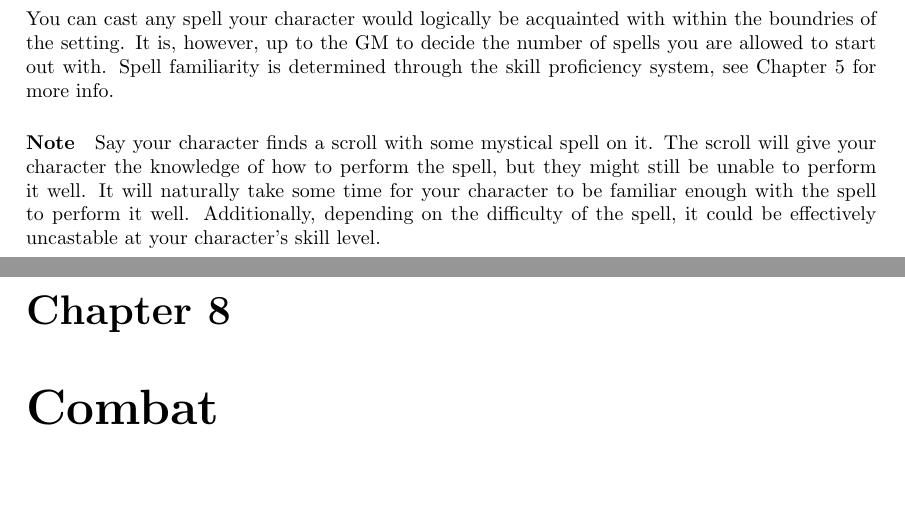
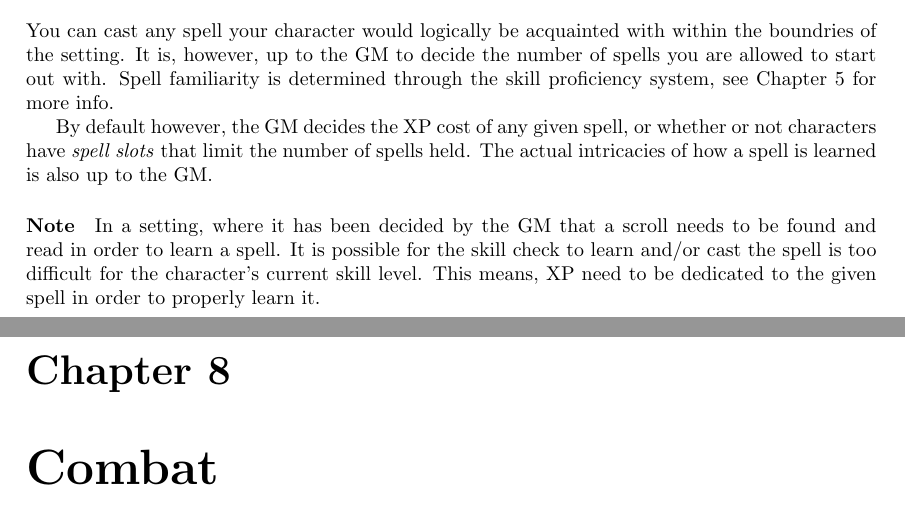
Before and after one commit to ElectricCoffee/SirenRPG, a LaTeX thesis (src/main.tex, which reads src/chapters/magic.tex): two parts of pages 34 and 35 of 55, joined at a grey line, cut so that both start at the same text. Compiled offline with pdfLaTeX.

Commit message:
clarify some stuff about magic

```diff
--- a/src/chapters/magic.tex
+++ b/src/chapters/magic.tex
@@ -67,7 +67,9 @@ You can cast any spell your character would logically be acquainted with within
 It is, however, up to the GM to decide the number of spells you are allowed to start out with.
 Spell familiarity is determined through the skill proficiency system, see Chapter~\ref{chap:skills} for more info.
 
-\paragraph{Note} Say your character finds a scroll with some mystical spell on it.
-The scroll will give your character the knowledge of how to perform the spell, but they might still be unable to perform it well.
-It will naturally take some time for your character to be familiar enough with the spell to perform it well.
-Additionally, depending on the difficulty of the spell, it could be effectively uncastable at your character's skill level.
+By default however, the GM decides the XP cost of any given spell, or whether or not characters have \textit{spell slots} that limit the number of spells held.
+The actual intricacies of how a spell is learned is also up to the GM.
+
+\paragraph{Note} In a setting, where it has been decided by the GM that a scroll needs to be found and read in order to learn a spell.
+It is possible for the skill check to learn and/or cast the spell is too difficult for the character's current skill level.
+This means, XP need to be dedicated to the given spell in order to properly learn it.
```
